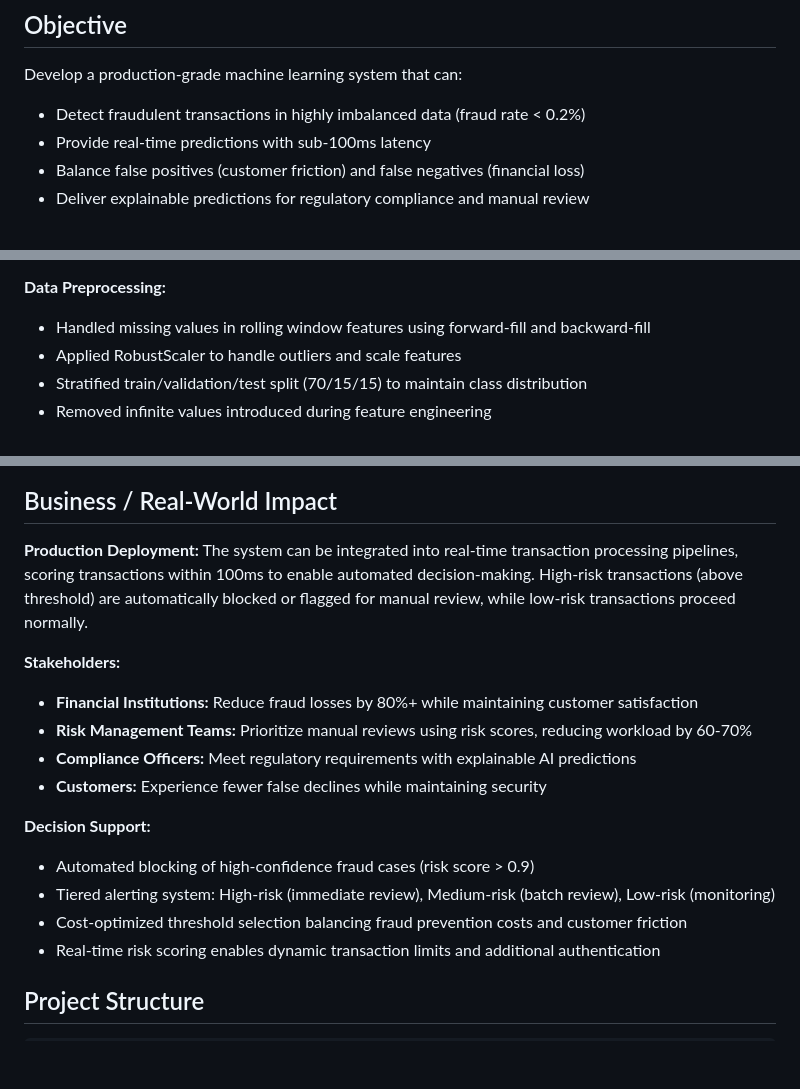
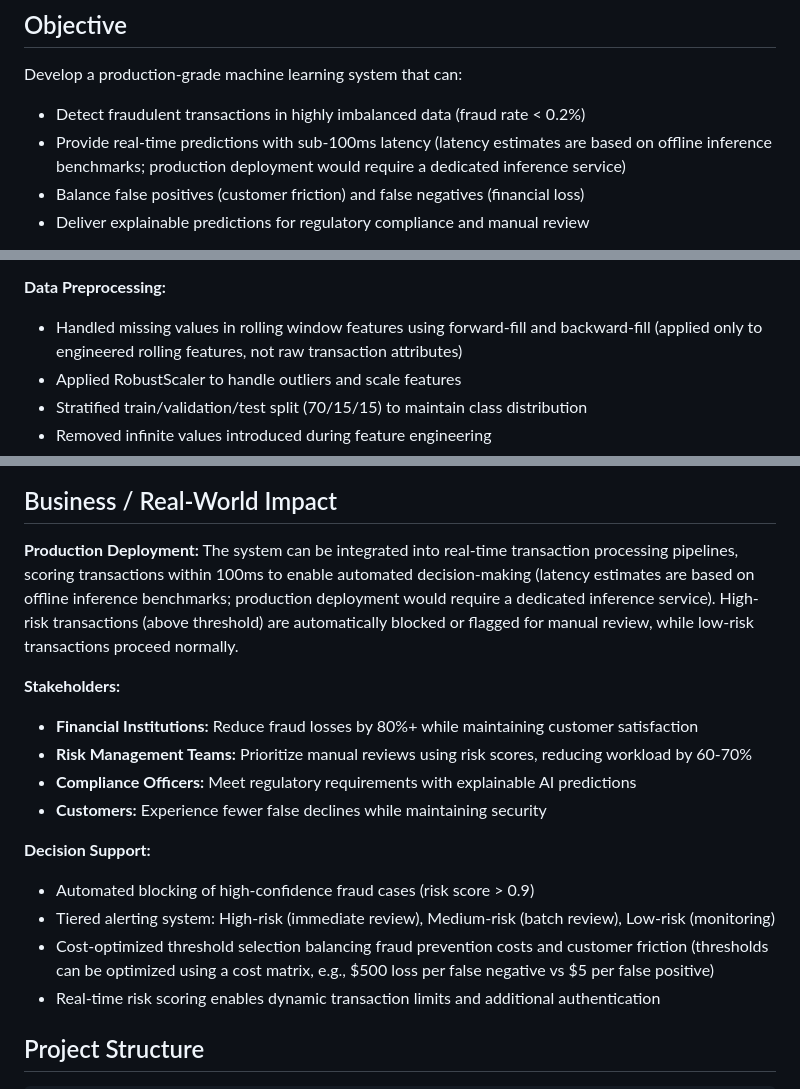
Before and after one commit to MBGIRISH/Real-Time-Transaction-Anomaly-Detection-System, a Markdown page: README.md, 3 parts joined by grey strips. GitHub-like rendering; blank space fills up the shorter version.

Commit message:
the project is ready

```diff
--- a/README.md
+++ b/README.md
@@ -10,7 +10,7 @@ Success is defined by achieving high fraud detection rates (recall > 80%) at low
 
 Develop a production-grade machine learning system that can:
 - Detect fraudulent transactions in highly imbalanced data (fraud rate < 0.2%)
-- Provide real-time predictions with sub-100ms latency
+- Provide real-time predictions with sub-100ms latency (latency estimates are based on offline inference benchmarks; production deployment would require a dedicated inference service)
 - Balance false positives (customer friction) and false negatives (financial loss)
 - Deliver explainable predictions for regulatory compliance and manual review
 
@@ -32,7 +32,7 @@ Constraints include maintaining model interpretability for regulatory requiremen
   - Class: Binary target (0 = normal, 1 = fraud)
 
 **Data Preprocessing:**
-- Handled missing values in rolling window features using forward-fill and backward-fill
+- Handled missing values in rolling window features using forward-fill and backward-fill (applied only to engineered rolling features, not raw transaction attributes)
 - Applied RobustScaler to handle outliers and scale features
 - Stratified train/validation/test split (70/15/15) to maintain class distribution
 - Removed infinite values introduced during feature engineering
@@ -119,7 +119,7 @@ Accuracy is misleading for imbalanced data. A model predicting "no fraud" for al
 ## Business / Real-World Impact
 
 **Production Deployment:**
-The system can be integrated into real-time transaction processing pipelines, scoring transactions within 100ms to enable automated decision-making. High-risk transactions (above threshold) are automatically blocked or flagged for manual review, while low-risk transactions proceed normally.
+The system can be integrated into real-time transaction processing pipelines, scoring transactions within 100ms to enable automated decision-making (latency estimates are based on offline inference benchmarks; production deployment would require a dedicated inference service). High-risk transactions (above threshold) are automatically blocked or flagged for manual review, while low-risk transactions proceed normally.
 
 **Stakeholders:**
 - **Financial Institutions:** Reduce fraud losses by 80%+ while maintaining customer satisfaction
@@ -130,7 +130,7 @@ The system can be integrated into real-time transaction processing pipelines, sc
 **Decision Support:**
 - Automated blocking of high-confidence fraud cases (risk score > 0.9)
 - Tiered alerting system: High-risk (immediate review), Medium-risk (batch review), Low-risk (monitoring)
-- Cost-optimized threshold selection balancing fraud prevention costs and customer friction
+- Cost-optimized threshold selection balancing fraud prevention costs and customer friction (thresholds can be optimized using a cost matrix, e.g., $500 loss per false negative vs $5 per false positive)
 - Real-time risk scoring enables dynamic transaction limits and additional authentication
 
 ## Project Structure
```
Also changed, not shown: other parts of README.md (+0 -1 lines).
